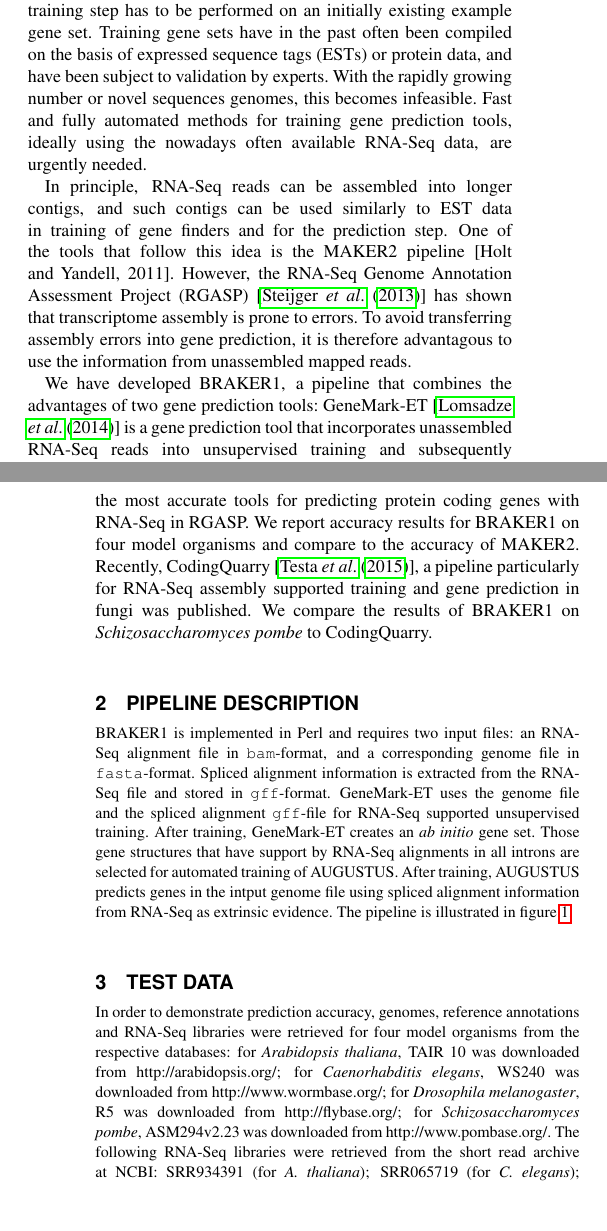
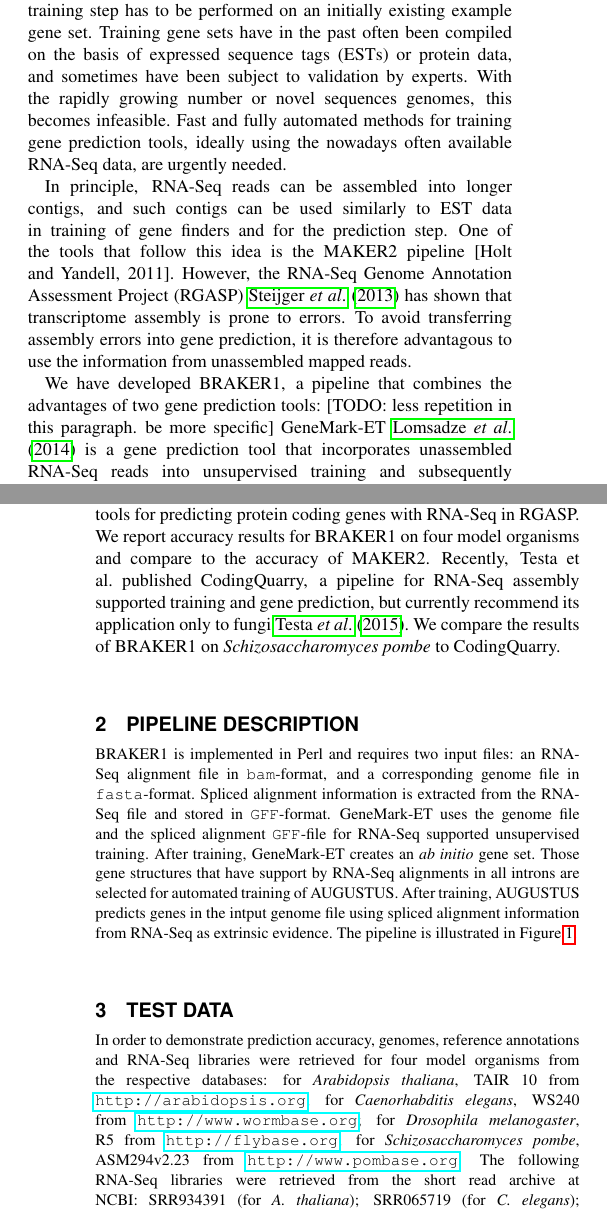
Before and after one commit to Gaius-Augustus/BRAKER, a LaTeX paper (bioinformatics2015/document.tex): two parts of the columns of pages 1 and 2 of 3, joined at a grey line, cut so that both start at the same text, the shorter picture padded with empty space. Compiled offline with pdfLaTeX.

Commit message:
several edits on my first read
git-svn-id: file:///home/gumz3/Documents/Braker/svn/braker/trunks@77 52e7708f-445d-428a-8816-bceb3badd3a6

```diff
--- a/bioinformatics2015/document.tex
+++ b/bioinformatics2015/document.tex
@@ -42,17 +43,17 @@ Transcriptome sequencing data (RNA-Seq) that has been aligned to a genome sequen
 
 The prediction of protein coding regions in genomes is often accomplished by tools that use statistical models to discriminate genes from other genomic regions. Some of these gene prediction tools can additionally use RNA-Seq alignments to improve prediction accuracy.
 
-The statistical models of gene prediction tools usually require a training  step to adjust parameters to the genomic properties of individual species. For many tools, including AUGUSTUS, the training step has to be performed on an initially existing example gene set. Training gene sets have in the past often been compiled on the basis of expressed sequence tags (ESTs) or protein data, and have been subject to validation by experts. With the rapidly growing number or novel sequences genomes, this becomes infeasible. Fast and fully automated methods for training gene prediction tools, ideally using the nowadays often available RNA-Seq data, are urgently needed.
+The statistical models of gene prediction tools usually require a training  step to adjust parameters to the genomic properties of individual species. For many tools, including AUGUSTUS, the training step has to be performed on an initially existing example gene set. Training gene sets have in the past often been compiled on the basis of expressed sequence tags (ESTs) or protein data, and sometimes have been subject to validation by experts. With the rapidly growing number or novel sequences genomes, this becomes infeasible. Fast and fully automated methods for training gene prediction tools, ideally using the nowadays often available RNA-Seq data, are urgently needed.
 
-In principle, RNA-Seq reads can be assembled into longer contigs, and such contigs can be used similarly to EST data in training of gene finders and for the prediction step. One of the tools that follow this idea is the MAKER2 pipeline [Holt and Yandell, 2011]. However, the RNA-Seq Genome Annotation Assessment Project (RGASP) [\cite{RGASP}] has shown that transcriptome assembly is prone to errors. To avoid transferring assembly errors into gene prediction, it is therefore advantagous to use the information from unassembled mapped reads.
+In principle, RNA-Seq reads can be assembled into longer contigs, and such contigs can be used similarly to EST data in training of gene finders and for the prediction step. One of the tools that follow this idea is the MAKER2 pipeline [Holt and Yandell, 2011]. However, the RNA-Seq Genome Annotation Assessment Project (RGASP) \cite{RGASP} has shown that transcriptome assembly is prone to errors. To avoid transferring assembly errors into gene prediction, it is therefore advantagous to use the information from unassembled mapped reads.
 
-We have developed BRAKER1, a pipeline that combines the advantages of two gene prediction tools: GeneMark-ET [\cite{GeneMark-ET}] is a gene prediction tool that incorporates unassembled RNA-Seq reads into unsupervised training and subsequently generates \textit{ab initio} gene predictions.  Genes predicted by GeneMark-ET are subsequently used to train AUGUSTUS [\cite{AUGUSTUS}]. AUGUSTUS is a gene prediction tool that lacks an unsupervised training procedure but incorporates unassembled RNA-Seq reads into the prediction step; AUGUSTUS was one of the most accurate tools for predicting protein coding genes with RNA-Seq in RGASP. We report accuracy results for BRAKER1 on four model organisms and compare to the accuracy of MAKER2. Recently, CodingQuarry [\cite{CodingQuarry}], a pipeline particularly for RNA-Seq assembly supported training and gene prediction in fungi was published. We compare the results of BRAKER1 on \textit{Schizosaccharomyces pombe} to CodingQuarry.
+We have developed BRAKER1, a pipeline that combines the advantages of two gene prediction tools: [TODO: less repetition in this paragraph. be more specific] GeneMark-ET \cite{GeneMark-ET} is a gene prediction tool that incorporates unassembled RNA-Seq reads into unsupervised training and subsequently generates \textit{ab initio} gene predictions.  Genes predicted by GeneMark-ET are subsequently used to train AUGUSTUS \cite{AUGUSTUS}. AUGUSTUS is a gene prediction tool that lacks an unsupervised training procedure but incorporates unassembled RNA-Seq reads into the prediction step; AUGUSTUS was one of the most accurate tools for predicting protein coding genes with RNA-Seq in RGASP. We report accuracy results for BRAKER1 on four model organisms and compare to the accuracy of MAKER2. Recently, Testa et al.~published CodingQuarry, a pipeline for RNA-Seq assembly supported training and gene prediction, but currently recommend its application only to fungi \cite{CodingQuarry}. We compare the results of BRAKER1 on \textit{Schizosaccharomyces pombe} to CodingQuarry.
 
 
 \begin{methods}
 \section{Pipeline Description}
 
-BRAKER1 is implemented in Perl and requires two input files: an RNA-Seq alignment file in \texttt{bam}-format, and a corresponding genome file in \texttt{fasta}-format. Spliced alignment information is extracted from the RNA-Seq file and stored in \texttt{gff}-format. GeneMark-ET uses the genome file and  the spliced alignment \texttt{gff}-file for RNA-Seq supported unsupervised training. After training, GeneMark-ET creates an \textit{ab initio} gene set. Those gene structures that have support by RNA-Seq alignments in all introns are selected for automated training of AUGUSTUS. After training, AUGUSTUS predicts genes in the intput genome file using spliced alignment information from RNA-Seq as extrinsic evidence. The pipeline is illustrated in figure \ref{pipeline}.
+BRAKER1 is implemented in Perl and requires two input files: an RNA-Seq alignment file in \texttt{bam}-format, and a corresponding genome file in \texttt{fasta}-format. Spliced alignment information is extracted from the RNA-Seq file and stored in \texttt{GFF}-format. GeneMark-ET uses the genome file and  the spliced alignment \texttt{GFF}-file for RNA-Seq supported unsupervised training. After training, GeneMark-ET creates an \textit{ab initio} gene set. Those gene structures that have support by RNA-Seq alignments in all introns are selected for automated training of AUGUSTUS. After training, AUGUSTUS predicts genes in the intput genome file using spliced alignment information from RNA-Seq as extrinsic evidence. The pipeline is illustrated in Figure \ref{pipeline}.
 
 \begin{figure}[!tpb]%figure1
 \centerline{\includegraphics[width=0.6\linewidth]{figs/simple_braker.pdf}}
@@ -78,4 +79,5 @@ Exon specificity & 72.4 & 78.5 & 76.1& 78.2& 85.4& 62.3 & 57.9 & 66.2 & 55.0 & 8
 
 \section{Test Data}
 
-In order to demonstrate prediction accuracy, genomes, reference annotations and RNA-Seq libraries were retrieved for four model organisms from the respective databases: for \textit{Arabidopsis thaliana}, TAIR 10 was downloaded from http://arabidopsis.org/; for \textit{Caenorhabditis elegans}, WS240 was downloaded from http://www.wormbase.org/; for \textit{Drosophila melanogaster}, R5 was downloaded from http://flybase.org/; for \textit{Schizosaccharomyces pombe}, ASM294v2.23 was downloaded from http://www.pombase.org/. The following RNA-Seq libraries were retrieved from the short read archive at NCBI: SRR934391 (for \textit{A.~thaliana}); SRR065719 (for \textit{C.~elegans}); SRR023505, SRR023546, SRR023608, SRR026433, SRR027108 (for \textit{D.~melanogaster}); SRR097898, SRR097899, SRR097900, SRR097902, SRR097903,
+In order to demonstrate prediction accuracy, genomes, reference annotations and RNA-Seq libraries were retrieved for four model organisms from the respective databases: for \textit{Arabidopsis thaliana}, TAIR 10 from \url{http://arabidopsis.org}; for \textit{Caenorhabditis elegans}, WS240 from \url{http://www.wormbase.org}; for \textit{Drosophila melanogaster}, R5 from \url{http://flybase.org}; for \textit{Schizosaccharomyces pombe}, ASM294v2.23 from \url{http://www.pombase.org}. The following RNA-Seq libraries were retrieved from the short read archive at NCBI: SRR934391 (for \textit{A.~thaliana}); SRR065719 (for \textit{C.~elegans}); SRR023505, SRR023546, SRR023608, SRR026433, SRR027108 (for \textit{D.~melanogaster}); SRR097898-SRR097900, SRR097902, SRR097903,
+SRR097905-SRR097909, SRR097912, SRR097915, SRR097917, SRR097921, SRR097922, SRR097925, SRR402833 (for \textit{S.~pombe}).
@@ -97,7 +96,8 @@ For the comparison to MAKER2, we followed the tutorial for training and predicti
 
 On \textit{S.~pombe}, BRAKER1-AUGUSTUS is on average $\sim$4\% more accurate on gene level than CodingQuarry. Notably, GeneMark-ET is even more accurate on this species (when BRAKER1 is used with standard parameters).
 
-In terms of runtime, BRAKER1 required $\sim$24 hours on a single CPU for training and prediction on \textit{D.~melanogaster}.
+BRAKER1 required $\sim$24 hours on a single CPU for training and prediction on \textit{D.~melanogaster}.
+[but can be run in parallel?]
 
 \section{Conclusion}
 
```
Also changed, not shown: bioinformatics2015/document.tex (10 more changed lines).
